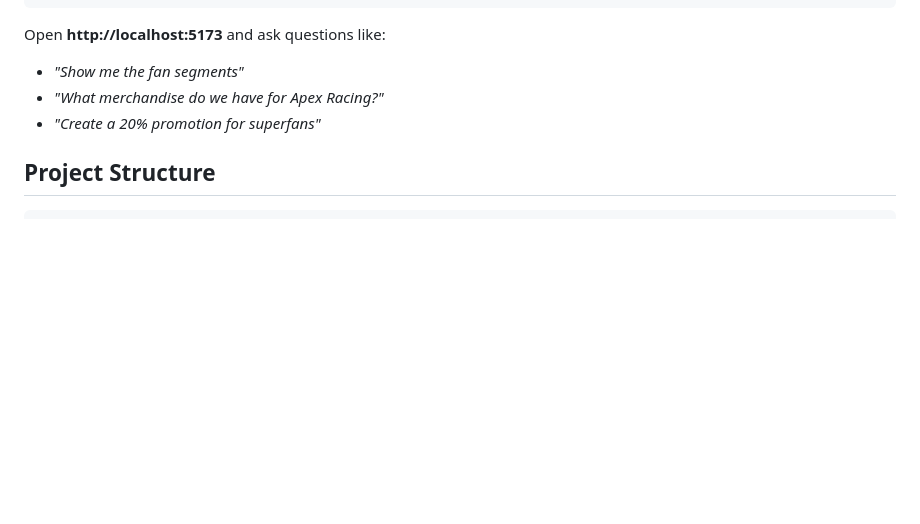
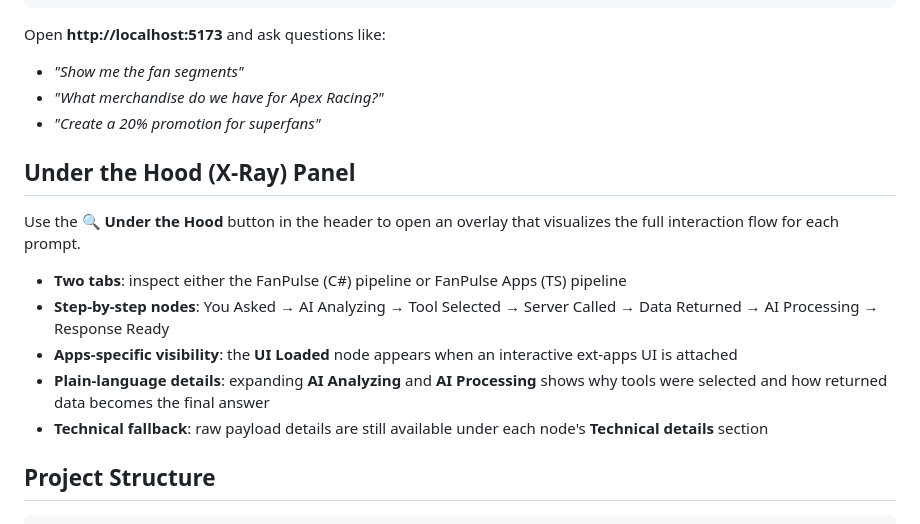
Before and after one commit to VeryKross/MCP-App_Sample, a Markdown page: FanPulseDashboard/README.md, the part around the change. GitHub-like rendering; blank space fills up the shorter version.

````diff
--- a/FanPulseDashboard/README.md
+++ b/FanPulseDashboard/README.md
@@ -87,6 +87,16 @@ Open **http://localhost:5173** and ask questions like:
 - *"What merchandise do we have for Apex Racing?"*
 - *"Create a 20% promotion for superfans"*
 
+## Under the Hood (X-Ray) Panel
+
+Use the **🔍 Under the Hood** button in the header to open an overlay that visualizes the full interaction flow for each prompt.
+
+- **Two tabs**: inspect either the FanPulse (C#) pipeline or FanPulse Apps (TS) pipeline
+- **Step-by-step nodes**: You Asked → AI Analyzing → Tool Selected → Server Called → Data Returned → AI Processing → Response Ready
+- **Apps-specific visibility**: the **UI Loaded** node appears when an interactive ext-apps UI is attached
+- **Plain-language details**: expanding **AI Analyzing** and **AI Processing** shows why tools were selected and how returned data becomes the final answer
+- **Technical fallback**: raw payload details are still available under each node's **Technical details** section
+
 ## Project Structure
 
 ```
````
Also changed, not shown: README.md (+8 -0 lines).
